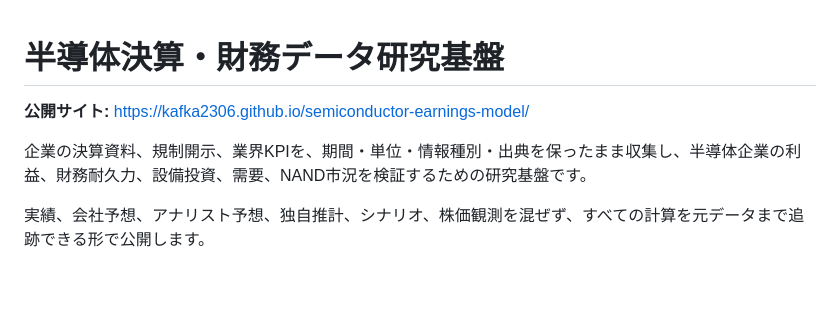
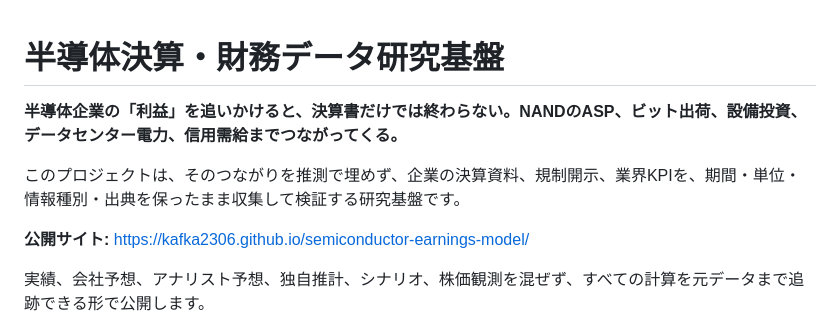
Before and after one commit to KAFKA2306/semiconductor-earnings-model, a Markdown page: README.md, the part around the change. GitHub-like rendering; blank space fills up the shorter version.

Commit message:
docs: add stronger README hook

```diff
--- a/README.md
+++ b/README.md
@@ -1,8 +1,10 @@
 # 半導体決算・財務データ研究基盤
 
+**半導体企業の「利益」を追いかけると、決算書だけでは終わらない。NANDのASP、ビット出荷、設備投資、データセンター電力、信用需給までつながってくる。**
+
+このプロジェクトは、そのつながりを推測で埋めず、企業の決算資料、規制開示、業界KPIを、期間・単位・情報種別・出典を保ったまま収集して検証する研究基盤です。
+
 **公開サイト:** https://kafka2306.github.io/semiconductor-earnings-model/
-
-企業の決算資料、規制開示、業界KPIを、期間・単位・情報種別・出典を保ったまま収集し、半導体企業の利益、財務耐久力、設備投資、需要、NAND市況を検証するための研究基盤です。
 
 実績、会社予想、アナリスト予想、独自推計、シナリオ、株価観測を混ぜず、すべての計算を元データまで追跡できる形で公開します。
 
```
